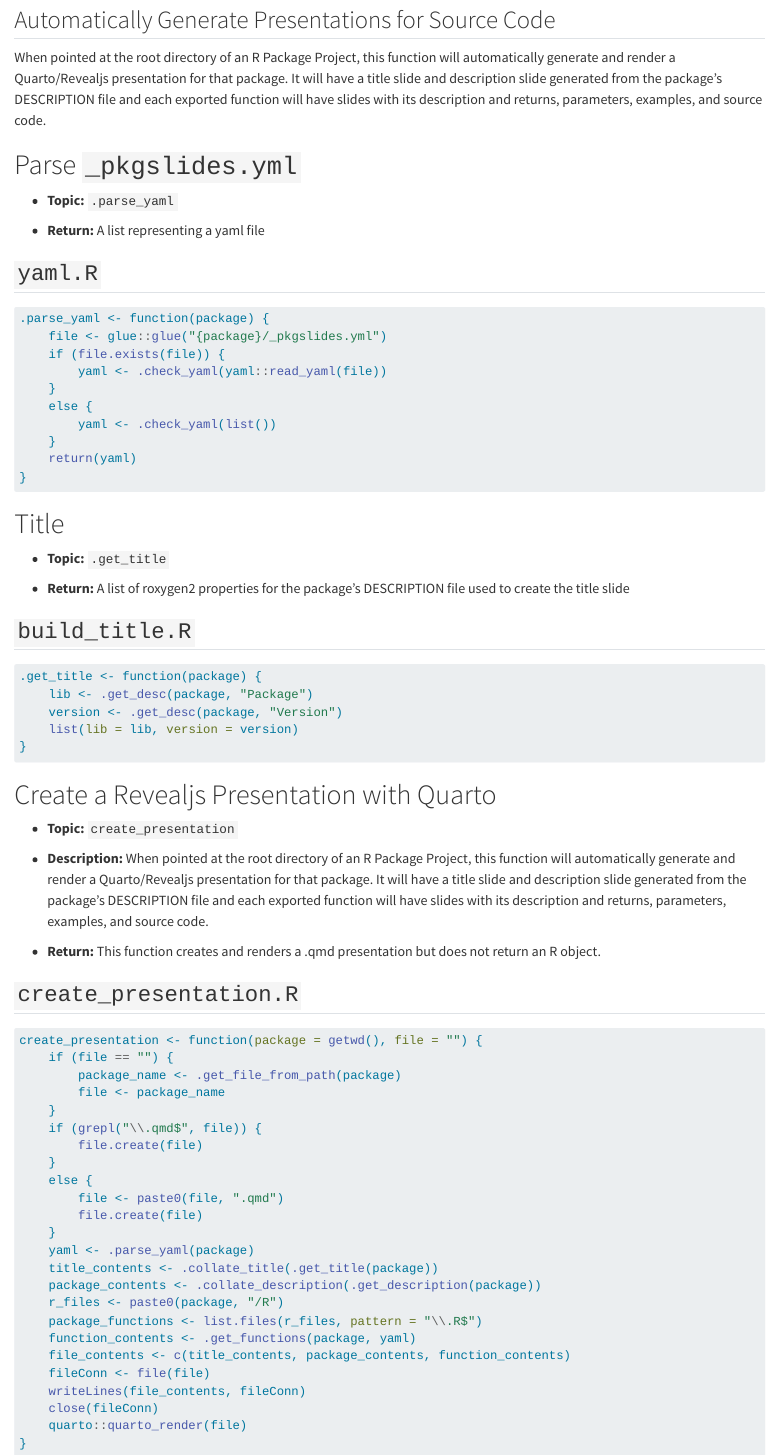
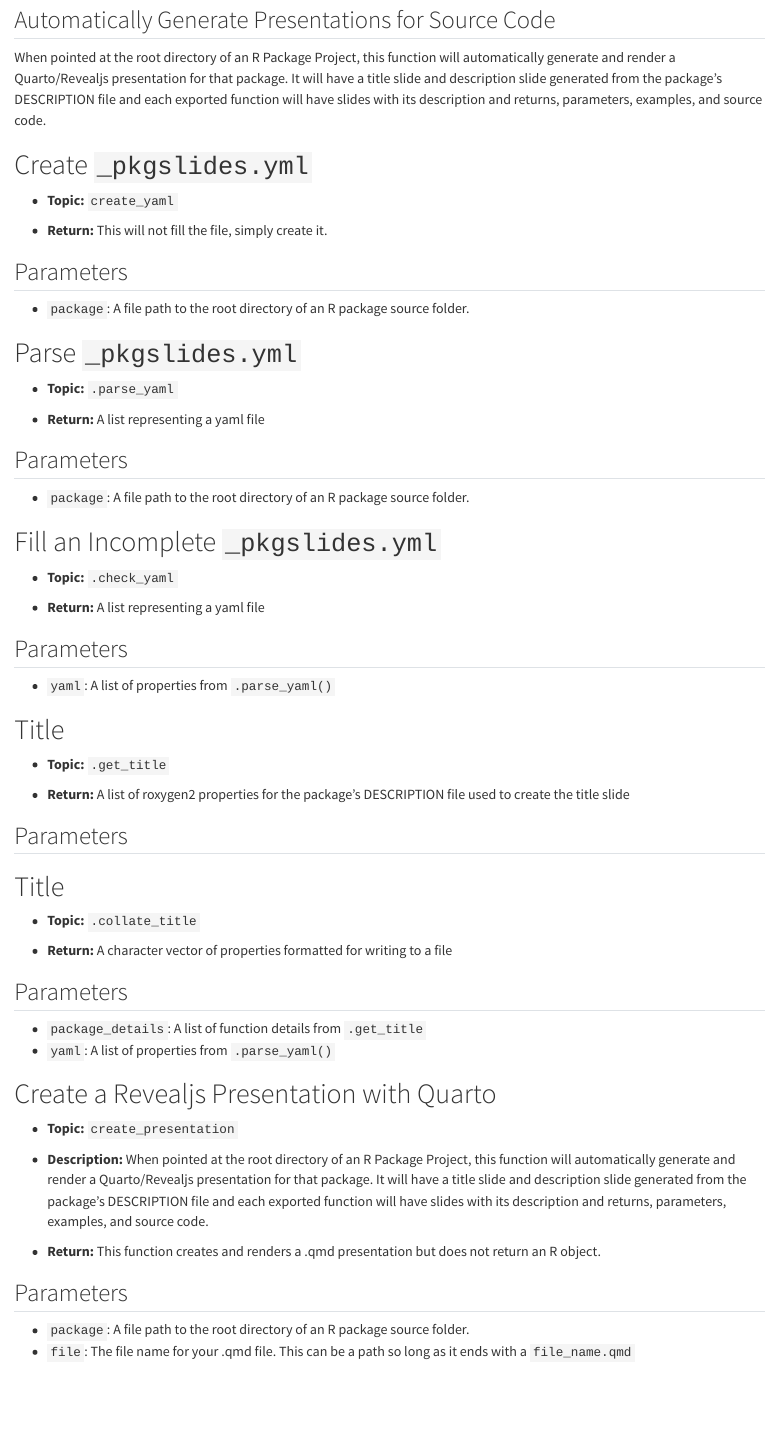
Before and after one commit to guslipkin/packagePresenter, a Quarto document (pkgslides.qmd): the page in a window 1100 px wide, from 120 px down. Rendered offline with R 4.5, knitr and Pandoc in place of Quarto, with nearby package versions.

Commit message:
prepping for #12
Exported functions are first now
Still need to set up how to use multiple functions in one file

````diff
--- a/_pkgslides.yml
+++ b/_pkgslides.yml
@@ -2,7 +2,7 @@ format:
   theme: default
   functions:
     tests: false
-    parameters: false
+    code: false
 
 layout:
   - file: yaml.R
--- a/pkgslides.qmd
+++ b/pkgslides.qmd
@@ -26,6 +27,28 @@ When pointed at the root directory of an R Package Project, this
 library(pkgslides)
 ```
 
+# Create `_pkgslides.yml`
+
+::: {.r-fit-text}
+
+- **Topic:** `create_yaml`
+
+- **Return:** This will not fill the file, simply create it.
+
+:::
+
+
+## Parameters
+
+::: {.r-fit-text}
+
+- `package`: A file path to the root directory of an R package source
+folder.
+
+:::
+
+
+
 # Parse `_pkgslides.yml`
 
 ::: {.r-fit-text}
@@ -37,25 +60,37 @@ library(pkgslides)
 :::
 
 
-
-## `yaml.R`
+## Parameters
 
 ::: {.r-fit-text}
 
-```{.r}
-.parse_yaml <- function(package) {
-    file <- glue::glue("{package}/_pkgslides.yml")
-    if (file.exists(file)) {
-        yaml <- .check_yaml(yaml::read_yaml(file))
-    }
-    else {
-        yaml <- .check_yaml(list())
-    }
-    return(yaml)
-}
-```
+- `package`: A file path to the root directory of an R package source
+folder.
 
 :::
+
+
+
+# Fill an Incomplete `_pkgslides.yml`
+
+::: {.r-fit-text}
+
+- **Topic:** `.check_yaml`
+
+- **Return:** A list representing a yaml file
+
+:::
+
+
+## Parameters
+
+::: {.r-fit-text}
+
+- `yaml`: A list of properties from `.parse_yaml()`
+
+:::
+
+
 
 # Title
 
@@ -69,20 +104,37 @@ library(pkgslides)
 :::
 
 
-
-## `build_title.R`
+## Parameters
 
 ::: {.r-fit-text}
 
-```{.r}
-.get_title <- function(package) {
-    lib <- .get_desc(package, "Package")
-    version <- .get_desc(package, "Version")
-    list(lib = lib, version = version)
-}
-```
+
 
 :::
+
+
+
+# Title
+
+::: {.r-fit-text}
+
+- **Topic:** `.collate_title`
+
+- **Return:** A character vector of properties formatted for writing to a file
+
+:::
+
+
+## Parameters
+
+::: {.r-fit-text}
+
+- `package_details`: A list of function details from `.get_title`
+- `yaml`: A list of properties from `.parse_yaml()`
+
+:::
+
+
 
 # Create a Revealjs Presentation with Quarto
 
@@ -103,36 +155,13 @@ library(pkgslides)
 :::
 
 
-
-## `create_presentation.R`
+## Parameters
 
 ::: {.r-fit-text}
 
-```{.r}
-create_presentation <- function(package = getwd(), file = "") {
-    if (file == "") {
-        package_name <- .get_file_from_path(package)
-        file <- package_name
-    }
-    if (grepl("\\.qmd$", file)) {
-        file.create(file)
-    }
-    else {
-        file <- paste0(file, ".qmd")
-        file.create(file)
-    }
-    yaml <- .parse_yaml(package)
-    title_contents <- .collate_title(.get_title(package))
-    package_contents <- .collate_description(.get_description(package))
-    r_files <- paste0(package, "/R")
-    package_functions <- list.files(r_files, pattern = "\\.R$")
-    function_contents <- .get_functions(package, yaml)
-    file_contents <- c(title_contents, package_contents, function_contents)
-    fileConn <- file(file)
-    writeLines(file_contents, fileConn)
-    close(fileConn)
-    quarto::quarto_render(file)
-}
-```
+- `package`: A file path to the root directory of an R package source
+folder.
+- `file`: The file name for your .qmd file. This can be a path so long as
+it ends with a `file_name.qmd`
 
 :::
````
Also changed, not shown: R/build_functions.R (+2 -5 lines), R/parse_roxygen.R (+43 -6 lines), pkgslides.html, pkgslides.qmd (1 more changed lines), 3 other files.
